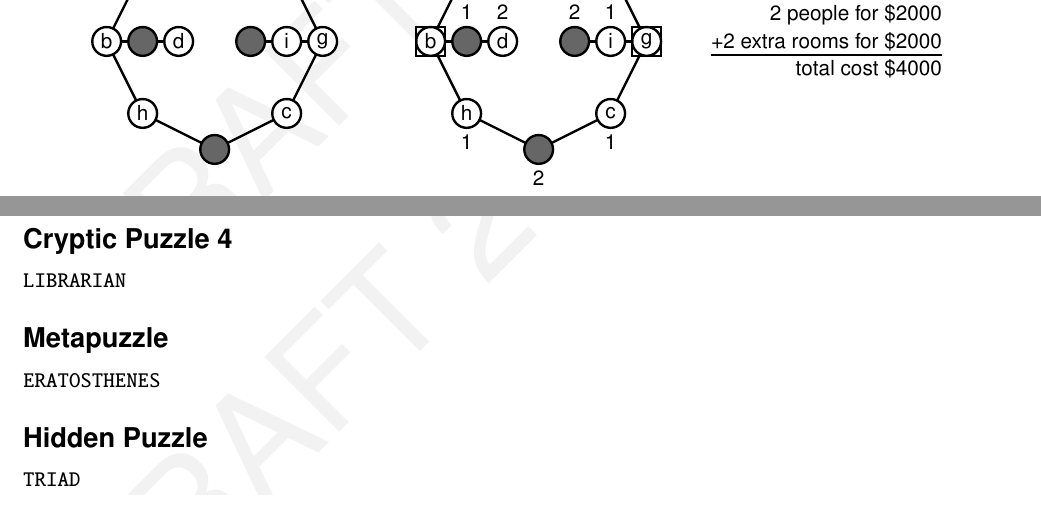
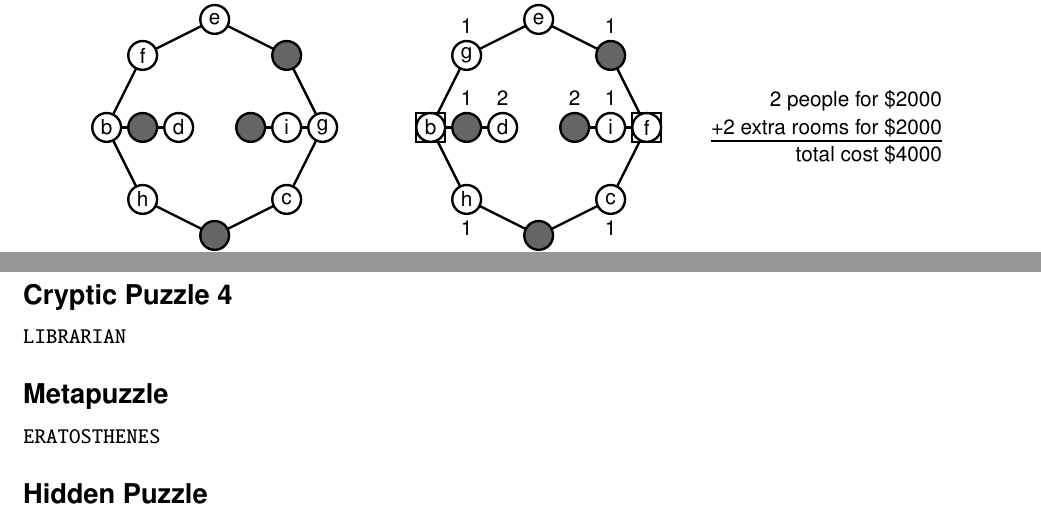
Before and after one commit to MaPPmath/challenge20, a LaTeX thesis (mapp-challenge-20-internal-playtest.tex, which reads puzzles/Ramseys-Curse/description.tex): two parts of pages 26 and 43 of 43, joined at a grey line, cut at the place of the change. Compiled offline with pdfLaTeX.

Commit message:
fix example

```diff
--- a/mapp-challenge-20-internal-playtest.tex
+++ b/mapp-challenge-20-internal-playtest.tex
@@ -12,7 +12,7 @@
 \phSetAuthor{Mathematical Puzzle Programs}
 % \phUseAuthorWithTitle
 
-\phMarkDraft % comment out to remove draft watermark
+%\phMarkDraft % comment out to remove draft watermark
 %\phShowPageNumbers % comment out to hide page numbers
 
 % replace these with your image files
--- a/puzzles/Ramseys-Curse/description.tex
+++ b/puzzles/Ramseys-Curse/description.tex
@@ -67,7 +67,7 @@ Answer using ClueKeeper by listing all letters used in alphabetical order. -BF
       \node at (0,3) {e};
     \draw [color = black, fill = black!60, very thick] (2,2) circle (0.4);
     \draw [color = black, fill = white, very thick] (-2,2) circle (0.4);
-      \node at (-2,2) {f};
+      \node at (-2,2) {g};
     \draw [color = black, fill = white, very thick] (2,-2) circle (0.4);
       \node at (2,-2) {c};
     \draw [color = black, fill = white, very thick] (-2,-2) circle (0.4);
```
Also changed, not shown: mapp-challenge-20-internal-playtest.pdf, puzzles/Ramseys-Curse/description.tex (2 more changed lines).
